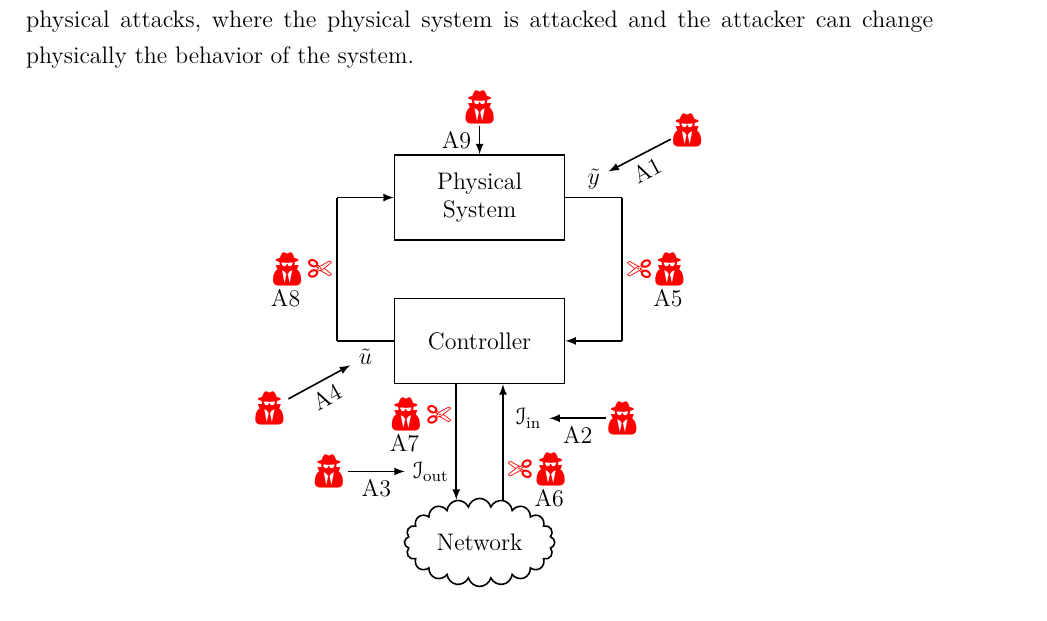
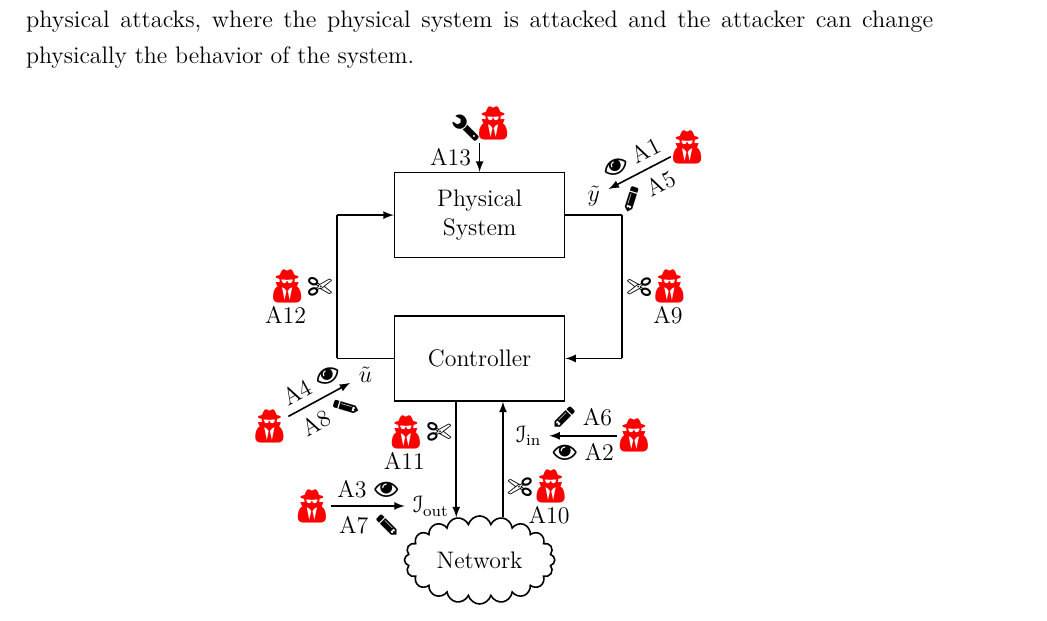
Before and after one commit to Accacio/thesis, a LaTeX thesis (main_matter/anomalous_behaviors.tex): part of page 5 of 9, cut so that both start at the same text. Compiled offline with pdfLaTeX.

Commit message:
add disclosure attacks

```diff
--- a/main_matter/anomalous_behaviors.tex
+++ b/main_matter/anomalous_behaviors.tex
@@ -183,43 +183,45 @@ And A9 are physical attacks, where the physical system is attacked and the attac
     \draw[latex-,thick] (network.puff 2) -- +(0,.5) node (nout) {} ;
     \draw[thick] (nout.center) -- ($(nout.center) + (0,1)$) node (nout2) {};
     \draw[thick] (nout2.center) -- ( controller.south -| network.puff 2) {};
-    \node (info_out) at ($(nout)+(-.45,-.0)$) {$\mathcal{I}_{\text{out}}$};
+    \node (info_out) at ($(nout)+(-.45,-.3)$) {$\mathcal{I}_{\text{out}}$};
 
     \node[red,above right=1cm of aa,inner sep=1pt,align=center] (a1) {\scalebox{1.5}{\faUserSecret}};
-    \draw[-latex,thick] (a1) -- (output) node [midway,below,sloped] {A1};
+    \draw[-latex,thick] (a1) -- (output) node [midway,above,sloped] {{\faEye} A1} node [midway,below,sloped] {{\faPencil} A5};
+    % \draw[-latex,thick] ($(a1)+(0,.1)$) -- ($(output)+(0,.1)$)  node [midway,above,sloped] {A1\faEye};
+    % \draw[-latex,thick] ($(a1)+(0,-.1)$) -- ($(output)+(0,-.1)$)  node [midway,below,sloped] {A1\faPencil};
 
 
-    \node[red,right=1cm of info_in,inner sep=1pt,align=center] (a2) {\scalebox{1.5}{\faUserSecret}};
-    \draw[-latex,thick] (a2) -- (info_in) node [midway,below,sloped] {A2};
+    \node[red,right=1.2cm of info_in,inner sep=1pt,align=center] (a2) {\scalebox{1.5}{\faUserSecret}};
+    \draw[-latex,thick] (a2) -- (info_in) node [midway,below,sloped] {{\faEye} A2} node [midway,above,sloped] {{\faPencil} A6};
 
-    \node[red,left=1cm of info_out,inner sep=1pt,align=center] (a3) {\scalebox{1.5}{\faUserSecret}};
-    \draw[-latex,thick] (a3) -- (info_out) node [midway,below,sloped] {A3};
+    \node[red,left=1.3cm of info_out,inner sep=1pt,align=center] (a3) {\scalebox{1.5}{\faUserSecret}};
+    \draw[-latex,thick] (a3) -- (info_out) node [midway,above,sloped] {A3 {\faEye}} node [midway,below,sloped] {A7 \reflectbox{\faPencil}};
 
 
     \node[red,below left=1cm of a,inner sep=1pt,align=center] (a4) {\scalebox{1.5}{\faUserSecret}};
-    \draw[-latex,thick] (a4) -- (input) node [midway,below,sloped] {A4};
+    \draw[-latex,thick] (a4) -- (input) node [midway,above,sloped] {A4 {\faEye}} node [midway,below,sloped] {A8 \reflectbox{\faPencil}};
 
 
     \node[red,right=.4cm of switch_output,inner sep=1pt,align=center] (a5) {\scalebox{1.5}{\faUserSecret}};
-    \node[red,inner sep=1pt,align=center] at ($(switch_output) + (.3,0)$) {\rotatebox[origin=c]{180}{\faCut}};
-    \node [above,sloped] at ($(a5) + (-.05,-.8)$) {A5};
+    \node[inner sep=1pt,align=center] at ($(switch_output) + (.3,0)$) {\rotatebox[origin=c]{180}{\faCut}};
+    \node [above,sloped] at ($(a5) + (-.05,-.8)$) {A9};
 
     \node[red,right=.4cm of nin2,inner sep=1pt,align=center] (a6) {\scalebox{1.5}{\faUserSecret}};
-    \node[red,inner sep=1pt,align=center] at ($(nin2) + (.3,0)$) {\rotatebox[origin=c]{180}{\faCut}};
-    \node [above,sloped] at ($(a6) + (-.05,-.8)$) {A6};
+    \node[inner sep=1pt,align=center] at ($(nin2) + (.3,0)$) {\rotatebox[origin=c]{180}{\faCut}};
+    \node [above,sloped] at ($(a6) + (-.05,-.8)$) {A10};
 
 
     \node[red,left=.4cm of nout2,inner sep=1pt,align=center] (a7) {\scalebox{1.5}{\faUserSecret}};
-    \node[red,inner sep=1pt,align=center] at ($(nout2) + (-.3,0)$) {\rotatebox[origin=c]{0}{\faCut}};
-    \node [above,sloped] at ($(a7) + (-.05,-.8)$) {A7};
+    \node[inner sep=1pt,align=center] at ($(nout2) + (-.3,0)$) {\rotatebox[origin=c]{0}{\faCut}};
+    \node [above,sloped] at ($(a7) + (-.05,-.8)$) {A11};
 
     \node[red,left=.4cm of switch_input,inner sep=1pt,align=center] (a8) {\scalebox{1.5}{\faUserSecret}};
-    \node[red,inner sep=1pt,align=center] at ($(switch_input) + (-.3,0)$) {\rotatebox[origin=c]{0}{\faCut}};
-    \node [above,sloped] at ($(a8) + (-.05,-.8)$) {A8};
+    \node[inner sep=1pt,align=center] at ($(switch_input) + (-.3,0)$) {\rotatebox[origin=c]{0}{\faCut}};
+    \node [above,sloped] at ($(a8) + (-.05,-.8)$) {A12};
 
 
-    \node[red,above=.5cm of plant,inner sep=1pt,align=center] (a9) {\hspace{1.5pt}\scalebox{1.5}{\faUserSecret}};
-    \draw[-latex,thick] (a9) -- (plant) node [midway,left] {A9};
+    \node[above=.5cm of plant,inner sep=1pt,align=center] (a9) {\hspace{1.5pt}\scalebox{1.5}{\reflectbox{\scalebox{.8}{\faWrench}}{\color{red}\faUserSecret}}};
+    \draw[-latex,thick] (a9) -- (plant) node [midway,left] {A13};
 
 \end{tikzpicture}
 \caption{Attacks in networked \cps{}.}\label{fig:attacks_networked_cps}
```
Also changed, not shown: main.tex (+3 -3 lines).
